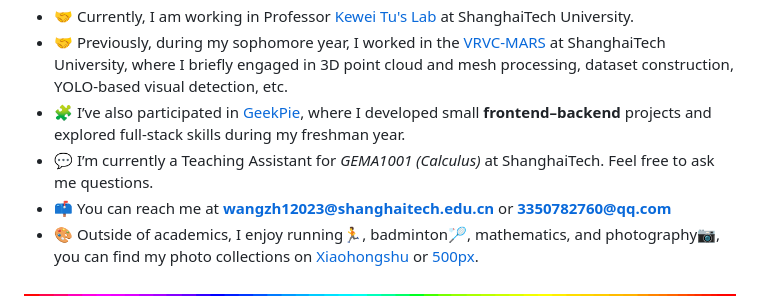
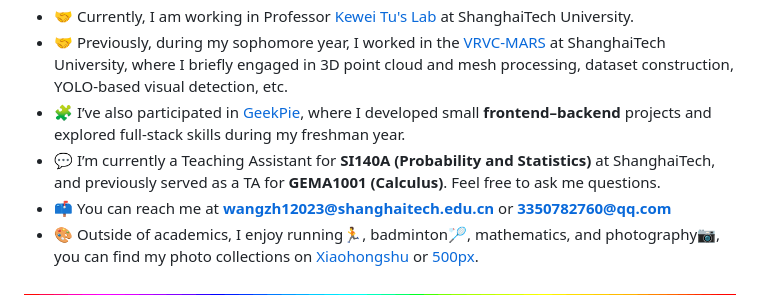
Before and after one commit to wangzh12023/wangzh12023, a Markdown page: README.md, the part around the change. GitHub-like rendering.

Commit message:
Update teaching assistant role in README

```diff
--- a/README.md
+++ b/README.md
@@ -27,7 +27,7 @@
 - 🤝 Currently, I am working in Professor [Kewei Tu's Lab](https://faculty.sist.shanghaitech.edu.cn/faculty/tukw/) at ShanghaiTech University.
 - 🤝 Previously, during my sophomore year, I worked in the [VRVC-MARS](https://vic.shanghaitech.edu.cn/vrvc/en/) at ShanghaiTech University, where I briefly engaged in 3D point cloud and mesh processing, dataset construction, YOLO-based visual detection, etc.
 - 🧩 I’ve also participated in [GeekPie](https://geekpie.club/),  where I developed small **frontend–backend** projects and explored full-stack skills during my freshman year.
-- 💬 I’m currently a Teaching Assistant for *GEMA1001 (Calculus)* at ShanghaiTech. Feel free to ask me questions.
+- 💬 I’m currently a Teaching Assistant for **SI140A (Probability and Statistics)** at ShanghaiTech, and previously served as a TA for **GEMA1001 (Calculus)**. Feel free to ask me questions.
 - 📫 You can reach me at **[wangzh12023@shanghaitech.edu.cn](mailto:wangzh12023@shanghaitech.edu.cn)** or **[3350782760@qq.com](mailto:3350782760@qq.com)**
 - 🎨 Outside of academics, I enjoy running🏃, badminton🏸, mathematics, and photography📷,  you can find my photo collections on [Xiaohongshu](https://xhslink.com/m/1ymZTTZ8ESQ) or [500px](https://500px.com.cn/Hiberge).
 
```
